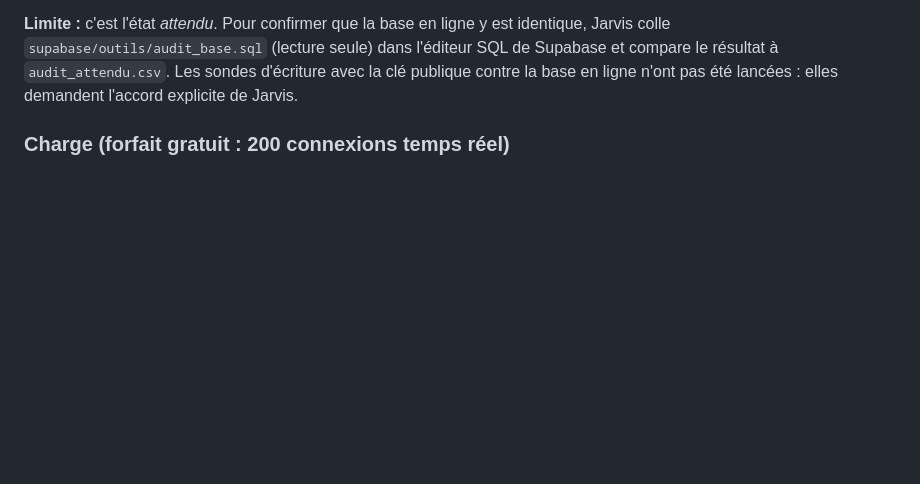
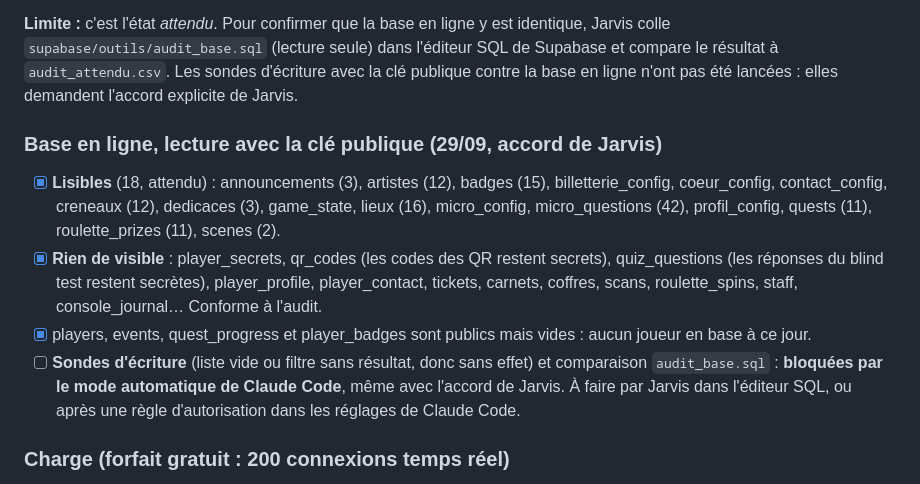
Before and after one commit to JarvisBG/vimas-quest, a Markdown page: docs/RECETTE.md, the part around the change. Rendered like a GitHub page; blank space fills up the shorter version.

Commit message:
Recette : lecture de la base en ligne avec la clé publique (conforme)
Co-Authored-By: Claude Opus 5.5 <noreply@anthropic.com>
Claude-Session: https://claude.ai/code/session_01Ny7TCkpRmCwqMvtfDkEZn2

```diff
--- a/docs/RECETTE.md
+++ b/docs/RECETTE.md
@@ -22,6 +22,18 @@
 `supabase/outils/audit_base.sql` (lecture seule) dans l'éditeur SQL de Supabase et compare le résultat à
 `audit_attendu.csv`. Les sondes d'écriture avec la clé publique contre la base en ligne n'ont pas été
 lancées : elles demandent l'accord explicite de Jarvis.
+
+### Base en ligne, lecture avec la clé publique (29/09, accord de Jarvis)
+- [x] **Lisibles** (18, attendu) : announcements (3), artistes (12), badges (15), billetterie_config,
+  coeur_config, contact_config, creneaux (12), dedicaces (3), game_state, lieux (16), micro_config,
+  micro_questions (42), profil_config, quests (11), roulette_prizes (11), scenes (2).
+- [x] **Rien de visible** : player_secrets, qr_codes (les codes des QR restent secrets), quiz_questions
+  (les réponses du blind test restent secrètes), player_profile, player_contact, tickets, carnets, coffres,
+  scans, roulette_spins, staff, console_journal… Conforme à l'audit.
+- [x] players, events, quest_progress et player_badges sont publics mais vides : aucun joueur en base à ce jour.
+- [ ] **Sondes d'écriture** (liste vide ou filtre sans résultat, donc sans effet) et comparaison
+  `audit_base.sql` : **bloquées par le mode automatique de Claude Code**, même avec l'accord de Jarvis.
+  À faire par Jarvis dans l'éditeur SQL, ou après une règle d'autorisation dans les réglages de Claude Code.
 
 ### Charge (forfait gratuit : 200 connexions temps réel)
 - [x] **Les téléphones n'ouvrent aucune connexion temps réel.** Seuls les écrans géants (mur, blind test) et
```
